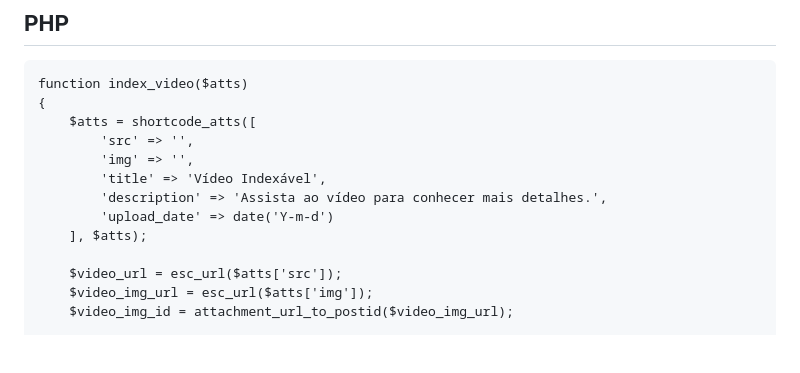
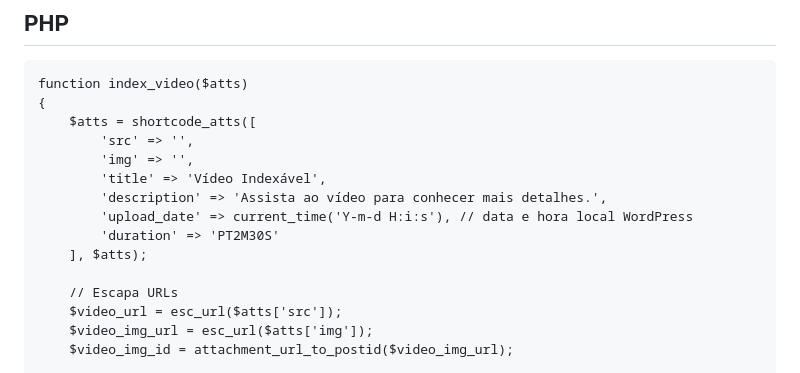
Before and after one commit to Math-1998/Code-Repository, a Markdown page: Utilidades/Shortcode para vídeos indexáveis/README.md, the part around the change printed below. GitHub-like rendering; blank space fills up the shorter version.

```diff
--- a/Utilidades/Shortcode para vídeos indexáveis/README.md
+++ b/Utilidades/Shortcode para vídeos indexáveis/README.md
@@ -27,9 +29,11 @@ function index_video($atts)
         'img' => '',
         'title' => 'Vídeo Indexável',
         'description' => 'Assista ao vídeo para conhecer mais detalhes.',
-        'upload_date' => date('Y-m-d')
+        'upload_date' => current_time('Y-m-d H:i:s'), // data e hora local WordPress
+        'duration' => 'PT2M30S'
     ], $atts);
 
+    // Escapa URLs
     $video_url = esc_url($atts['src']);
     $video_img_url = esc_url($atts['img']);
     $video_img_id = attachment_url_to_postid($video_img_url);
```
Also changed, not shown: other parts of Utilidades/Shortcode para vídeos indexáveis/README.md (+39 -18 lines).
